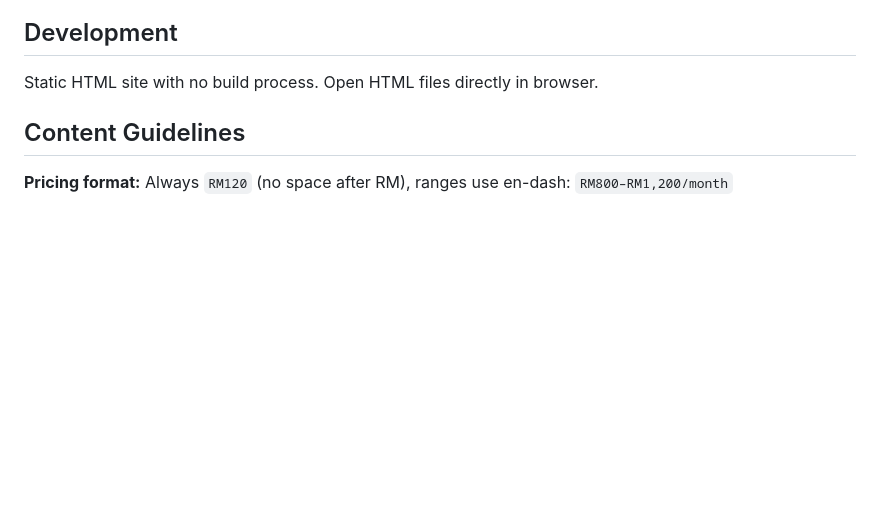
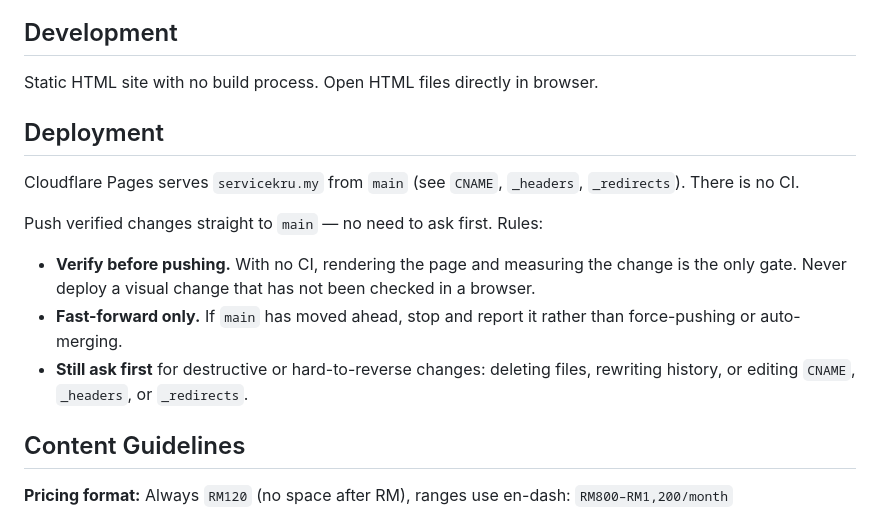
Before and after one commit to Tyfoo16/servicekru, a Markdown page: CLAUDE.md, the part around the change. Drawn GitHub-style; blank space fills up the shorter version.

Commit message:
Document deployment flow and auto-deploy policy
Record that Cloudflare Pages serves the site from main with no CI, and the
conditions under which verified changes go straight to main.

Co-Authored-By: Claude Opus 5 <noreply@anthropic.com>
Claude-Session: https://claude.ai/code/session_01JK9zPs2tJtDBbXW2P6XrhD

```diff
--- a/CLAUDE.md
+++ b/CLAUDE.md
@@ -31,6 +31,15 @@ All specs live in `docs/specs/`:
 ## Development
 
 Static HTML site with no build process. Open HTML files directly in browser.
+
+## Deployment
+
+Cloudflare Pages serves `servicekru.my` from `main` (see `CNAME`, `_headers`, `_redirects`). There is no CI.
+
+Push verified changes straight to `main` — no need to ask first. Rules:
+- **Verify before pushing.** With no CI, rendering the page and measuring the change is the only gate. Never deploy a visual change that has not been checked in a browser.
+- **Fast-forward only.** If `main` has moved ahead, stop and report it rather than force-pushing or auto-merging.
+- **Still ask first** for destructive or hard-to-reverse changes: deleting files, rewriting history, or editing `CNAME`, `_headers`, or `_redirects`.
 
 ## Content Guidelines
 
```
